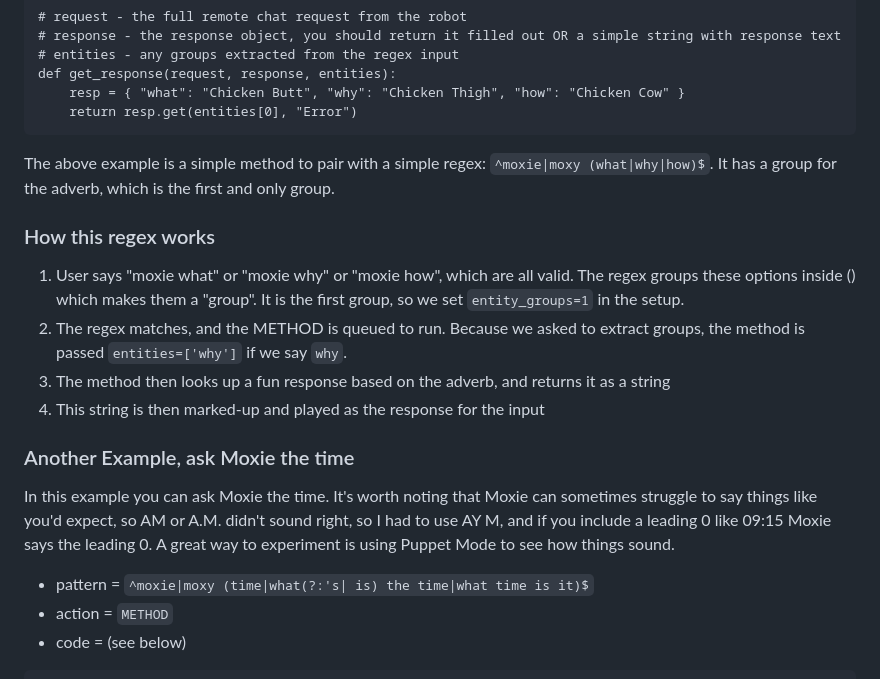
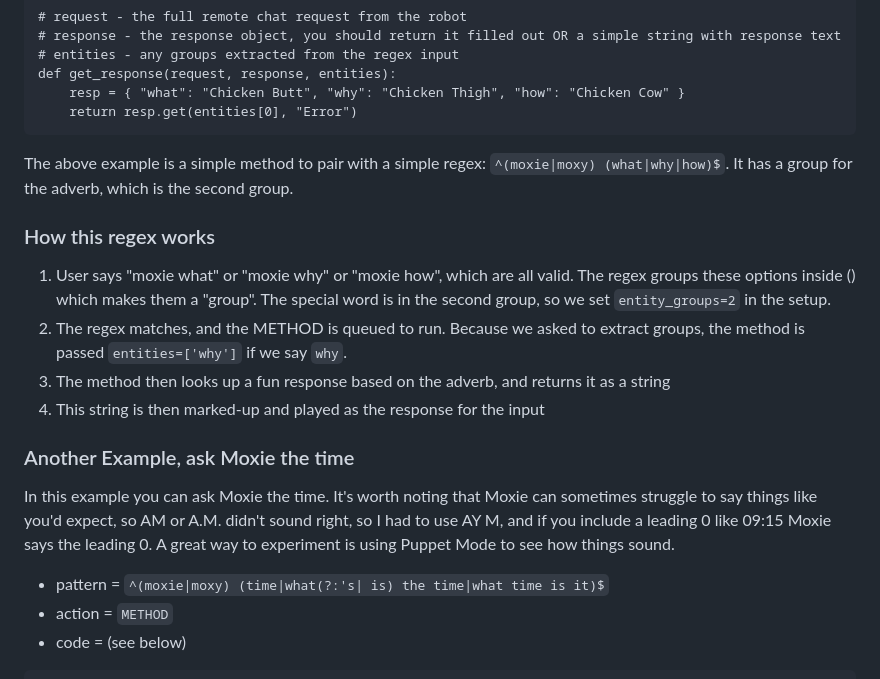
Before and after one commit to zzzeek/openmoxie, a Markdown page: GlobalResponses.md, the part around one of its changes. Rendered like a GitHub page.

Commit message:
Fixed doc for gr. (#33)

````diff
--- a/GlobalResponses.md
+++ b/GlobalResponses.md
@@ -38,11 +38,11 @@ def get_response(request, response, entities):
     return resp.get(entities[0], "Error")
 ```
 
-The above example is a simple method to pair with a simple regex: `^moxie|moxy (what|why|how)$`.  It has a group for the adverb, which is the first and only group.
+The above example is a simple method to pair with a simple regex: `^(moxie|moxy) (what|why|how)$`.  It has a group for the adverb, which is the second group.
 
 ### How this regex works
 
-1. User says "moxie what" or "moxie why" or "moxie how", which are all valid.  The regex groups these options inside () which makes them a "group".  It is the first group, so we set `entity_groups=1` in the setup.
+1. User says "moxie what" or "moxie why" or "moxie how", which are all valid.  The regex groups these options inside () which makes them a "group".  The special word is in the second group, so we set `entity_groups=2` in the setup.
 2. The regex matches, and the METHOD is queued to run.  Because we asked to extract groups, the method is passed `entities=['why']` if we say `why`.
 3. The method then looks up a fun response based on the adverb, and returns it as a string
 4. This string is then marked-up and played as the response for the input
@@ -53,7 +53,7 @@ In this example you can ask Moxie the time.  It's worth noting that Moxie can so
 like you'd expect, so AM or A.M. didn't sound right, so I had to use AY M, and if you include a leading 0 like
 09:15 Moxie says the leading 0.  A great way to experiment is using Puppet Mode to see how things sound.
 
-* pattern = `^moxie|moxy (time|what(?:'s| is) the time|what time is it)$`
+* pattern = `^(moxie|moxy) (time|what(?:'s| is) the time|what time is it)$`
 * action = `METHOD`
 * code = (see below)
 
````
Also changed, not shown: other parts of GlobalResponses.md (+1 -1 lines).
